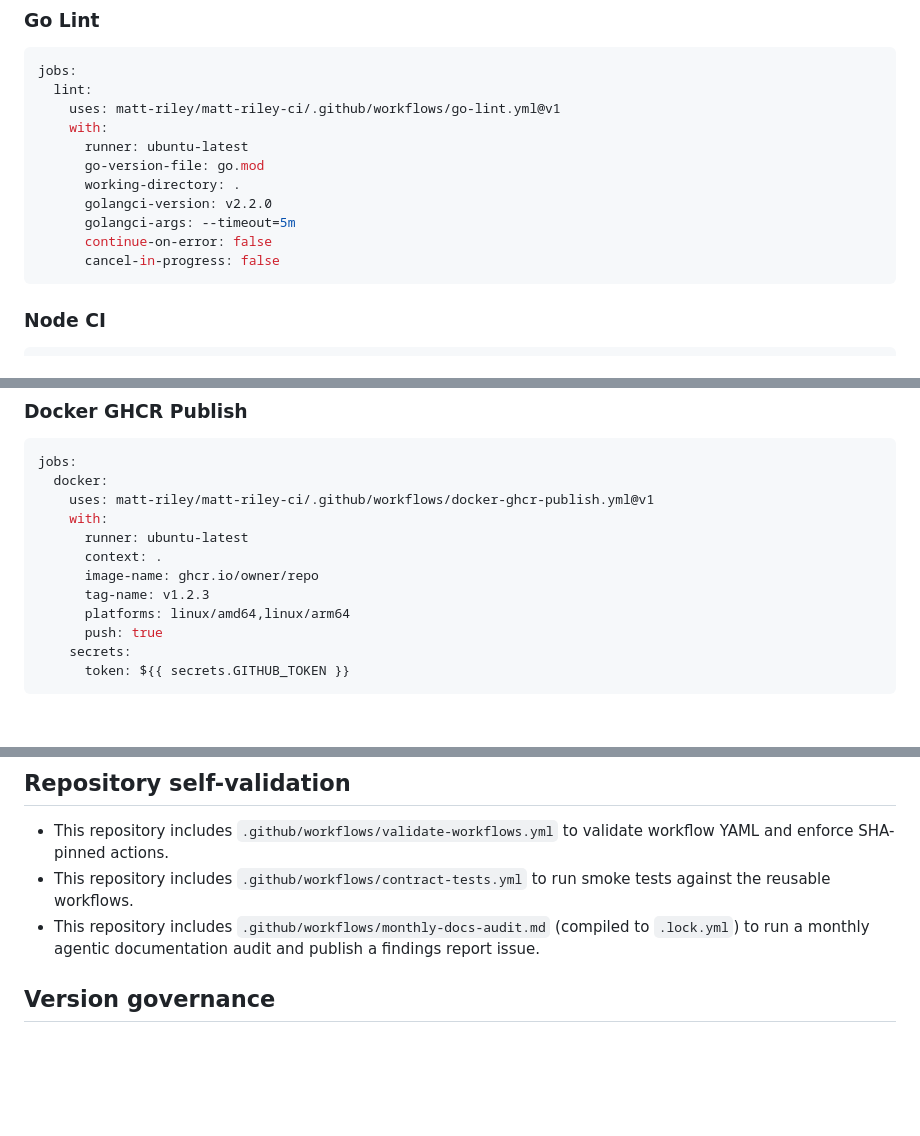
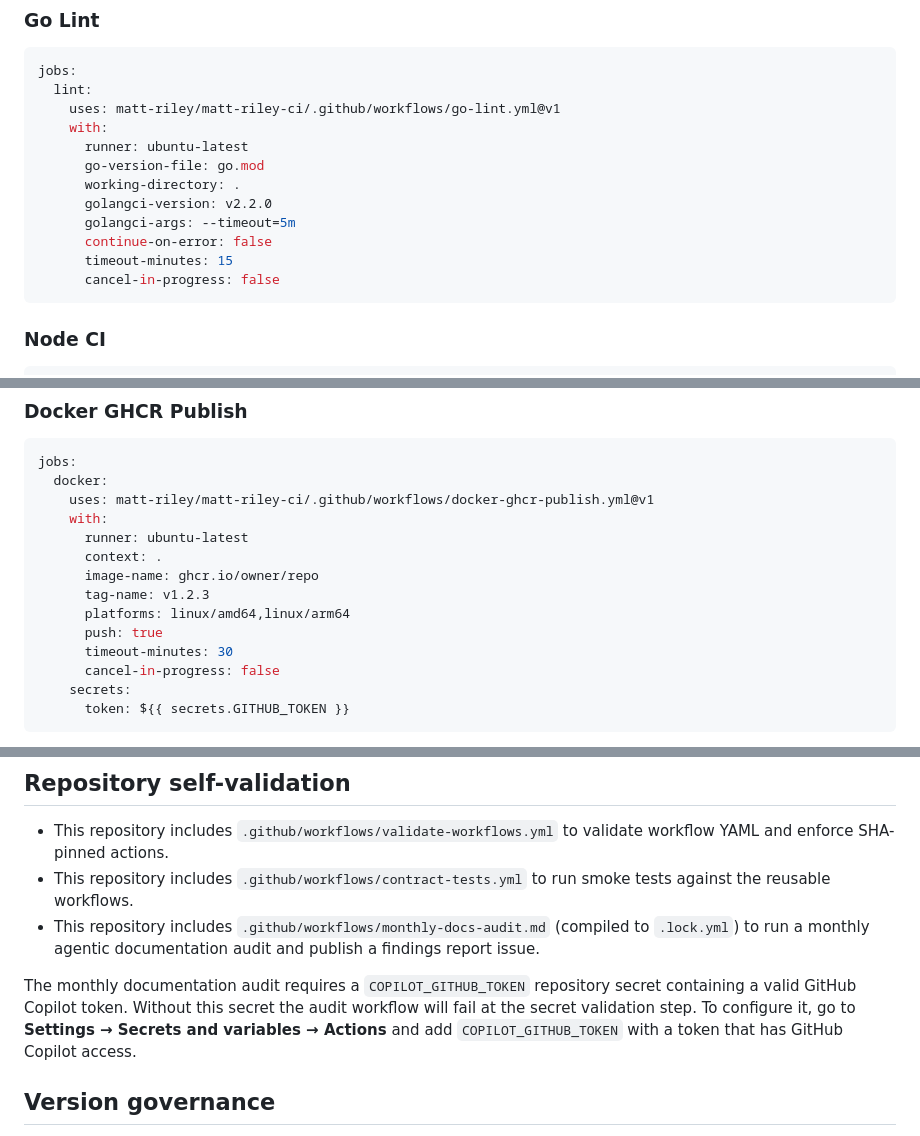
Before and after one commit to matt-riley/matt-riley-ci, a Markdown page: README.md, 3 parts joined by grey strips. GitHub-like rendering; blank space fills up the shorter version.

Commit message:
docs: fix documentation audit findings in README
- Add missing timeout-minutes input to Go Lint usage snippet
- Add missing timeout-minutes and cancel-in-progress inputs to Docker GHCR Publish snippet
- Document required COPILOT_GITHUB_TOKEN secret for monthly docs audit workflow

Co-authored-by: matt-riley <2221636+matt-riley@users.noreply.github.com>

````diff
--- a/README.md
+++ b/README.md
@@ -41,6 +41,7 @@ jobs:
       golangci-version: v2.2.0
       golangci-args: --timeout=5m
       continue-on-error: false
+      timeout-minutes: 15
       cancel-in-progress: false
 ```
 
@@ -108,6 +109,8 @@ jobs:
       tag-name: v1.2.3
       platforms: linux/amd64,linux/arm64
       push: true
+      timeout-minutes: 30
+      cancel-in-progress: false
     secrets:
       token: ${{ secrets.GITHUB_TOKEN }}
 ```
@@ -153,6 +156,8 @@ jobs:
 - This repository includes `.github/workflows/contract-tests.yml` to run smoke tests against the reusable workflows.
 - This repository includes `.github/workflows/monthly-docs-audit.md` (compiled to `.lock.yml`) to run a monthly agentic documentation audit and publish a findings report issue.
 
+The monthly documentation audit requires a `COPILOT_GITHUB_TOKEN` repository secret containing a valid GitHub Copilot token. Without this secret the audit workflow will fail at the secret validation step. To configure it, go to **Settings → Secrets and variables → Actions** and add `COPILOT_GITHUB_TOKEN` with a token that has GitHub Copilot access.
+
 ## Version governance
 
 - Publish non-breaking updates as `v1.x.y`.
````
